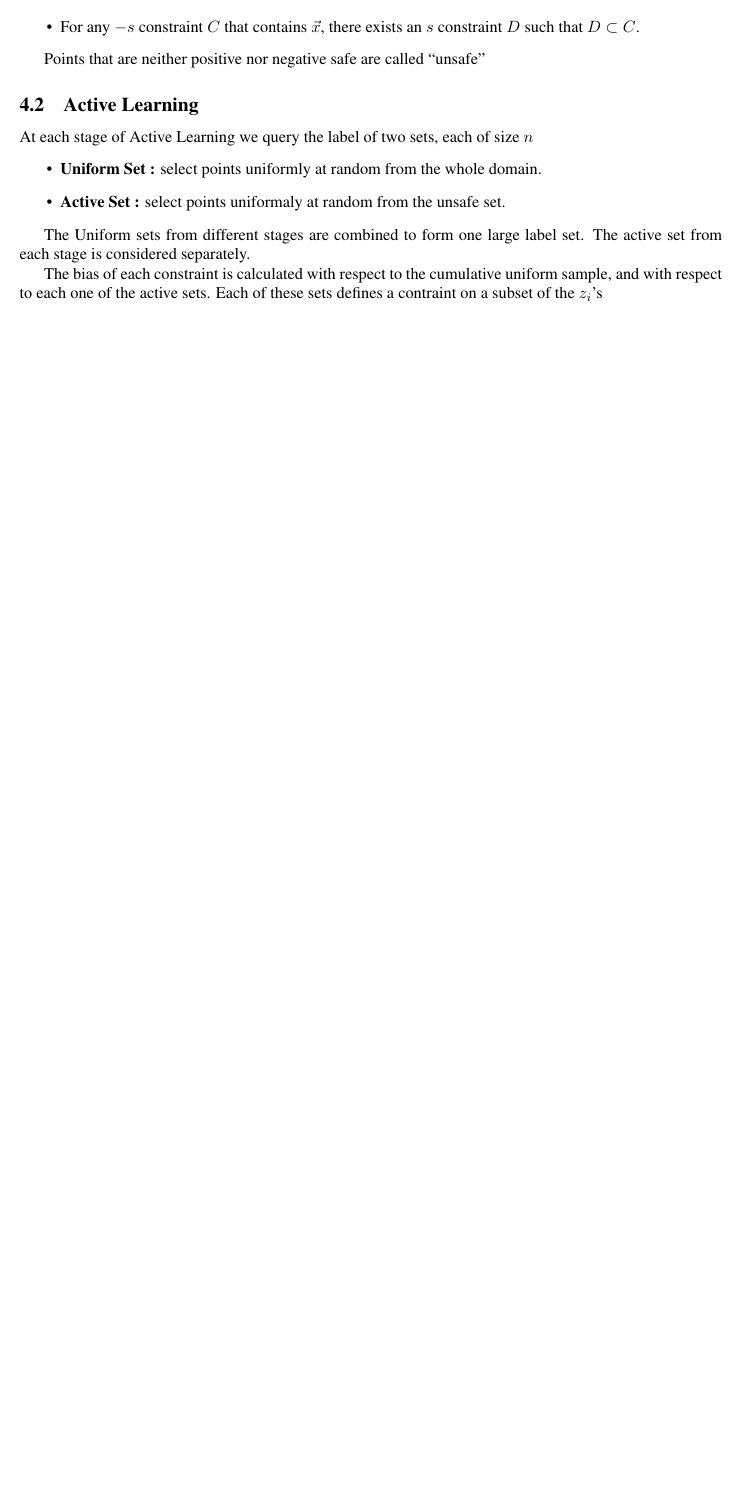
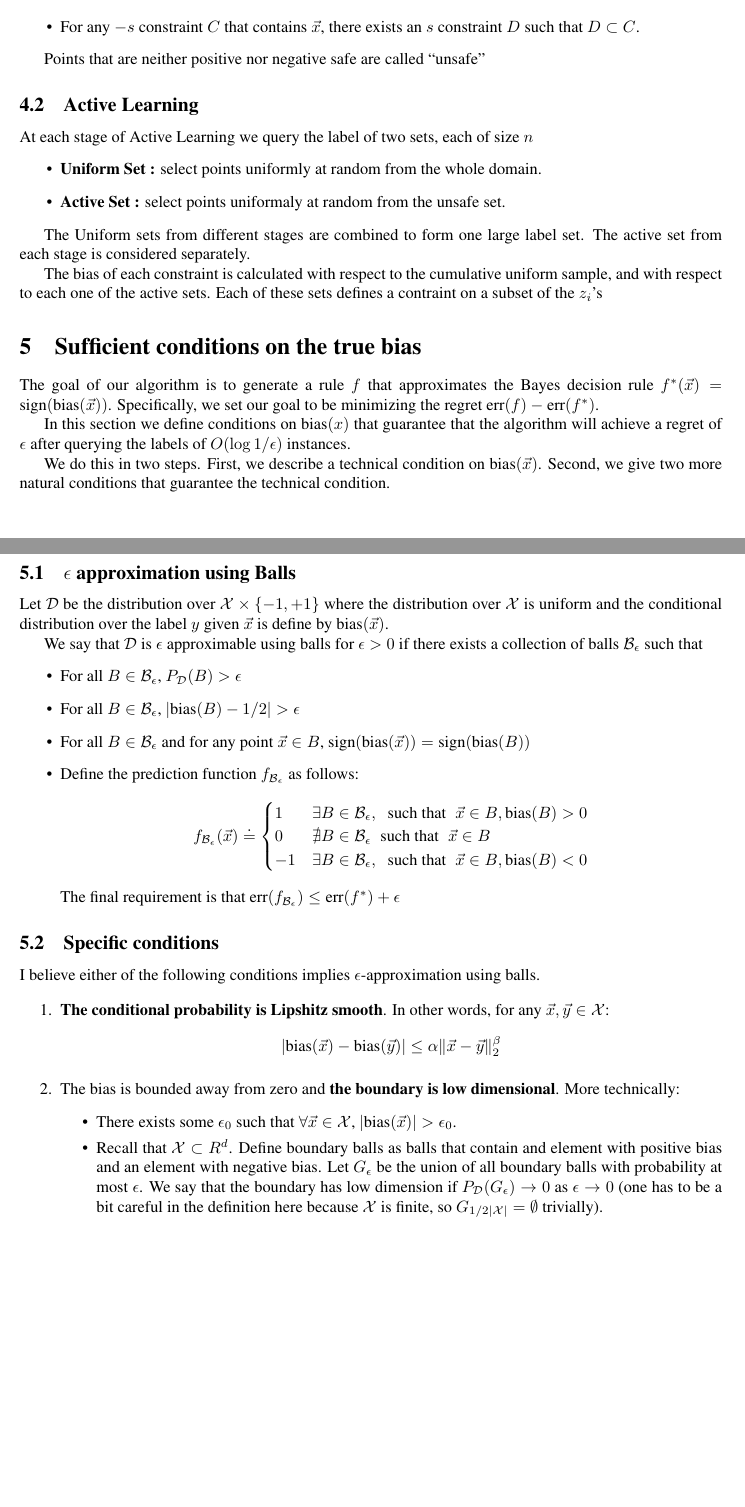
Before and after one commit to yoavfreund/GameTheoreticConfidence, a LaTeX document (ActiveBalls/ActiveBalls2.tex): part of page 4 of 4 before the commit and two parts of pages 4 and 5 of 5 after it, the two joined at a grey line, cut so that both start at the same text, the shorter picture padded with empty space. Compiled offline with pdfLaTeX.

Commit message:
added conditions on the true dist

```diff
--- a/ActiveBalls/ActiveBalls2.tex
+++ b/ActiveBalls/ActiveBalls2.tex
@@ -462,9 +462,75 @@ The bias of each constraint is calculated with respect to the
 cumulative uniform sample, and with respect to each one of the active
 sets. Each of these sets defines a contraint on a subset of the $z_i$'s
 
+\section{Sufficient conditions on the true bias}
+\newcommand{\Bayes}{f^*}
+The goal of our algorithm is to generate a rule $f$ that
+approximates the Bayes decision rule $\Bayes(\x) = \sign(\bias(\x))$.
+Specifically, we set our goal to be minimizing the regret $\err(f) - \err(\Bayes)$.
 
+In this section we define conditions on $\bias(x)$ that guarantee that
+the algorithm will achieve a regret of $\epsilon$ after querying the
+labels of $O(\log 1/\epsilon)$ instances.
 
+We do this in two steps. First, we describe a technical condition on
+$\bias(\x)$. Second, we give two more natural conditions that
+guarantee the technical condition.
 
+\subsection{$\epsilon$ approximation using Balls}
 
+Let $\D$ be the distribution over $\X\times \{-1,+1\}$ where the
+distribution over $\X$ is uniform and the conditional distribution
+over the label $y$ given $\x$ is define by $\bias(\x)$.
+
+\newcommand{\Be}{{\cal B}_{\epsilon}}
+\newcommand{\fBe}{f_{\Be}}
+\newcommand{\UBe}{U_{\epsilon}}
+We say that $\D$ is $\epsilon$ approximable using balls for $\epsilon>0$ if
+there exists a collection of balls $\Be$ such that
+\begin{itemize}
+\item For all $B \in \Be$, $P_{\D}(B)>\epsilon$
+\item For all $B \in \Be$, $|\bias(B)-1/2| > \epsilon$
+\item For all $B \in \Be$ and for any point $\x \in B$, $\sign(\bias(\x))=\sign(\bias(B))$
+\item %Let $\UBe$ be the union of all of the balls in $\Be$, i.e. $\UBe
+  %\doteq \bigcup_{B \in \Be} B$\\
+  Define the prediction function $\fBe$ as follows:
+  \[
+  \fBe(\x) \doteq \begin{cases}
+    1 & \exists B \in \Be, \;\;\mbox{such that}\;\; \x \in B,
+    \bias(B)>0 \\
+    0 & \nexists B \in \Be \;\;\mbox{such that}\;\; \x \in B \\
+    -1 & \exists B \in \Be, \;\;\mbox{such that}\;\; \x \in B,
+    \bias(B)<0
+  \end{cases}
+  \]
+  The final requirement is that $\err(\fBe) \leq \err(\Bayes)+\epsilon$
+\end{itemize}
+
+\subsection{Specific conditions}
+
+I believe either of the following conditions implies
+$\epsilon$-approximation using balls.
+
+\begin{enumerate}
+\item
+  {\bf The conditional probability is Lipshitz smooth}. In other words, for
+any $\x,\y \in \X$:
+\[
+|\bias(\x) - \bias(\y)| \leq \alpha \|\x-\y\|_2^{\beta}
+\]
+\item
+The bias is bounded away from zero and {\bf the boundary is low
+dimensional}. More technically:
+\begin{itemize}
+\item There exists some $\epsilon_0$ such that $\forall \x \in \X$, $|\bias(\x)|>\epsilon_0$.
+\item Recall that $\X \subset R^d$. Define boundary balls as balls
+  that contain and element with positive bias and an element with
+  negative bias. Let $G_{\epsilon}$ be the union of all boundary balls
+  with probability at most $\epsilon$. We say that the boundary has
+  low dimension if $P_{\D}(G_{\epsilon}) \to 0$ as $\epsilon \to 0$
+  (one has to be a bit careful in the definition here because $\X$ is finite, so
+  $G_{1/2|\X|}=\emptyset$ trivially).
+\end{itemize}
+\end{enumerate}
 
 \end{document}
```
